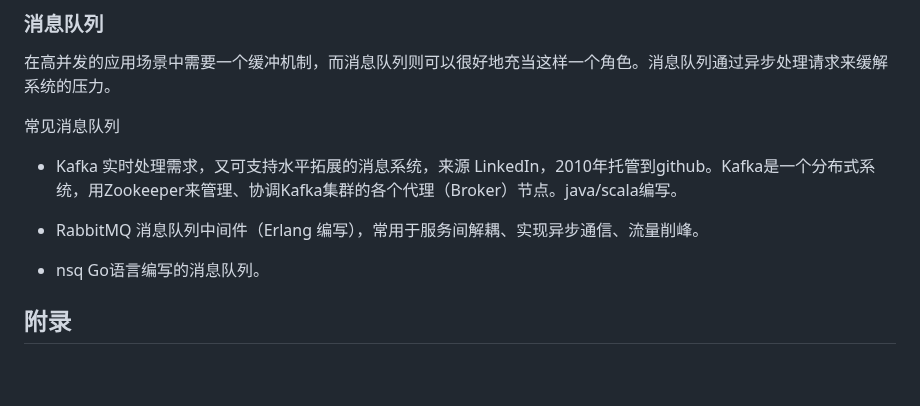
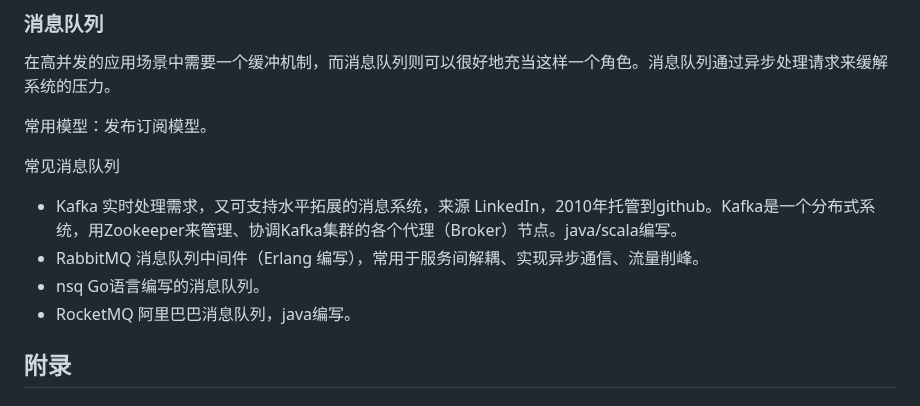
Before and after one commit to conero/lang, a Markdown page: src/lang.md, the part around the change. Drawn GitHub-style; blank space fills up the shorter version.

Commit message:
消息内容完善

```diff
--- a/src/lang.md
+++ b/src/lang.md
@@ -2162,14 +2162,16 @@ graph TB
 
 在高并发的应用场景中需要一个缓冲机制，而消息队列则可以很好地充当这样一个角色。消息队列通过异步处理请求来缓解系统的压力。
 
+常用模型：发布订阅模型。
+
 
 
 常见消息队列
 
 - Kafka         实时处理需求，又可支持水平拓展的消息系统，来源 LinkedIn，2010年托管到github。Kafka是一个分布式系统，用Zookeeper来管理、协调Kafka集群的各个代理（Broker）节点。java/scala编写。
-
 - RabbitMQ  消息队列中间件（Erlang 编写），常用于服务间解耦、实现异步通信、流量削峰。
 - nsq             Go语言编写的消息队列。
+- RocketMQ 阿里巴巴消息队列，java编写。
 
 
 
```
